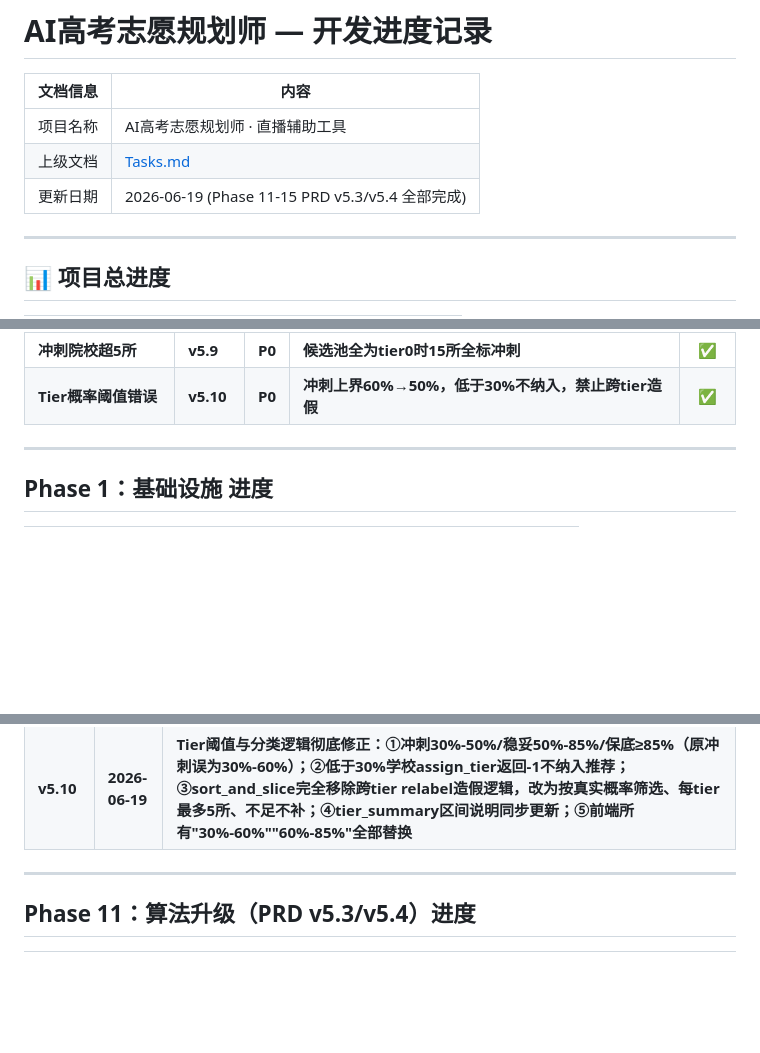
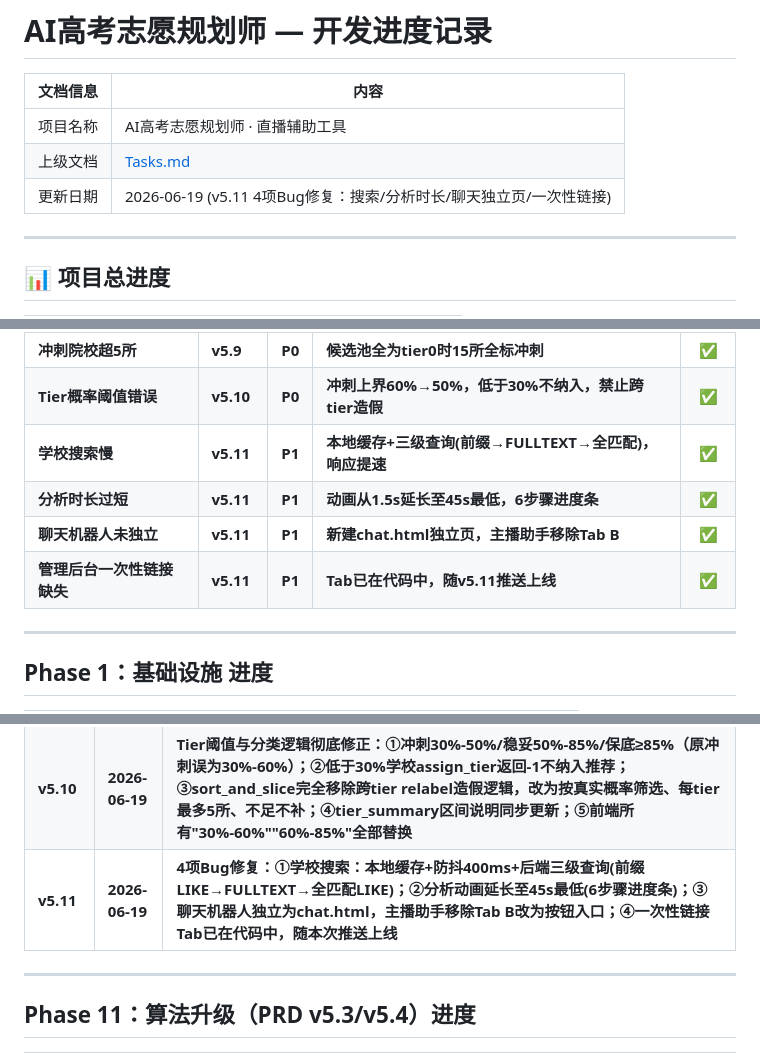
Before and after one commit to lishiming20270511/NewGKAi, a Markdown page: docs/Progress.md, 3 parts joined by grey strips. GitHub-like rendering; blank space fills up the shorter version.

Commit message:
docs: update Progress.md v5.11 4项Bug修复记录
Co-Authored-By: Claude Sonnet 4.6 <noreply@anthropic.com>

```diff
--- a/docs/Progress.md
+++ b/docs/Progress.md
@@ -4,7 +4,7 @@
 |---------|------|
 | 项目名称 | AI高考志愿规划师 · 直播辅助工具 |
 | 上级文档 | [Tasks.md](./Tasks.md) |
-| 更新日期 | 2026-06-19 (Phase 11-15 PRD v5.3/v5.4 全部完成) |
+| 更新日期 | 2026-06-19 (v5.11 4项Bug修复：搜索/分析时长/聊天独立页/一次性链接) |
 
 ---
 
@@ -56,6 +56,10 @@
 | **PDF QR码展示缺陷** | **v5.8** | **P1** | **居中偏移/对比度低/像素模糊/留白不对称** | ✅ |
 | **冲刺院校超5所** | **v5.9** | **P0** | **候选池全为tier0时15所全标冲刺** | ✅ |
 | **Tier概率阈值错误** | **v5.10** | **P0** | **冲刺上界60%→50%，低于30%不纳入，禁止跨tier造假** | ✅ |
+| **学校搜索慢** | **v5.11** | **P1** | **本地缓存+三级查询(前缀→FULLTEXT→全匹配)，响应提速** | ✅ |
+| **分析时长过短** | **v5.11** | **P1** | **动画从1.5s延长至45s最低，6步骤进度条** | ✅ |
+| **聊天机器人未独立** | **v5.11** | **P1** | **新建chat.html独立页，主播助手移除Tab B** | ✅ |
+| **管理后台一次性链接缺失** | **v5.11** | **P1** | **Tab已在代码中，随v5.11推送上线** | ✅ |
 
 ---
 
@@ -1246,6 +1250,7 @@ curl http://127.0.0.1:8000/health
 | **v5.8** | **2026-06-19** | **PDF二维码展示缺陷彻底修复：①居中缺失→`.cover-qr`补`display:flex;align-items:center;justify-content:center;`四边等宽留白(6px)；②容器扩至72×72px/圆角6px，QR图60×60px，上下左右留白完全对称；③像素模糊→QR源码分辨率从80px升至180px（与html2canvas scale:3 × 60px=180px精确1:1无缩放损耗）；④对比度低→colorDark从`#091630`改为`#000000`纯黑，扫描识别率最优；⑤纠错级别从L(7%)升至M(15%)，提升扫描容错率；⑥免责页QR容器同步修复：72×72px+flex居中，消除原60px容器+padding:3px→56px图溢出2px裁切不对称问题** |
 | **v5.9** | **2026-06-19** | **冲刺院校超5所Bug修复（已被v5.10取代）** |
 | **v5.10** | **2026-06-19** | **Tier阈值与分类逻辑彻底修正：①冲刺30%-50%/稳妥50%-85%/保底≥85%（原冲刺误为30%-60%）；②低于30%学校assign_tier返回-1不纳入推荐；③sort_and_slice完全移除跨tier relabel造假逻辑，改为按真实概率筛选、每tier最多5所、不足不补；④tier_summary区间说明同步更新；⑤前端所有"30%-60%""60%-85%"全部替换** |
+| **v5.11** | **2026-06-19** | **4项Bug修复：①学校搜索：本地缓存+防抖400ms+后端三级查询(前缀LIKE→FULLTEXT→全匹配LIKE)；②分析动画延长至45s最低(6步骤进度条)；③聊天机器人独立为chat.html，主播助手移除Tab B改为按钮入口；④一次性链接Tab已在代码中，随本次推送上线** |
 
 ---
 
```
